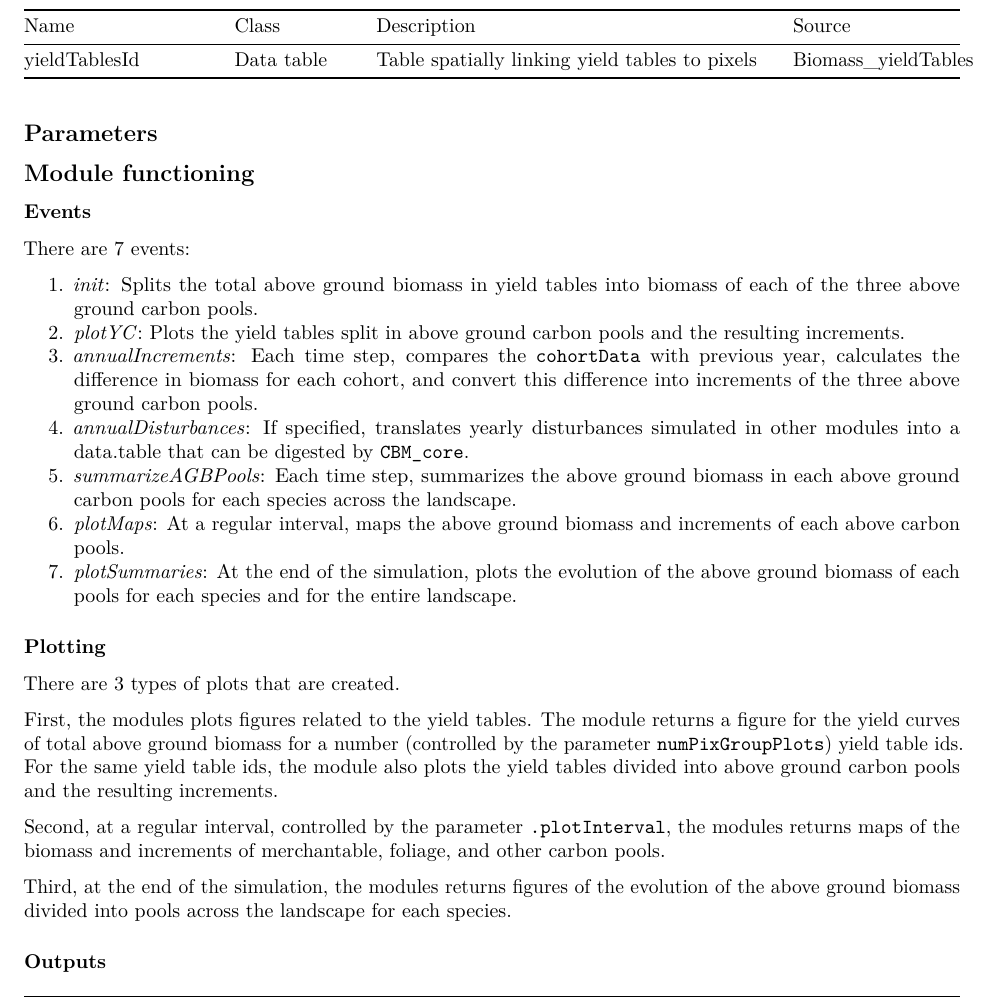
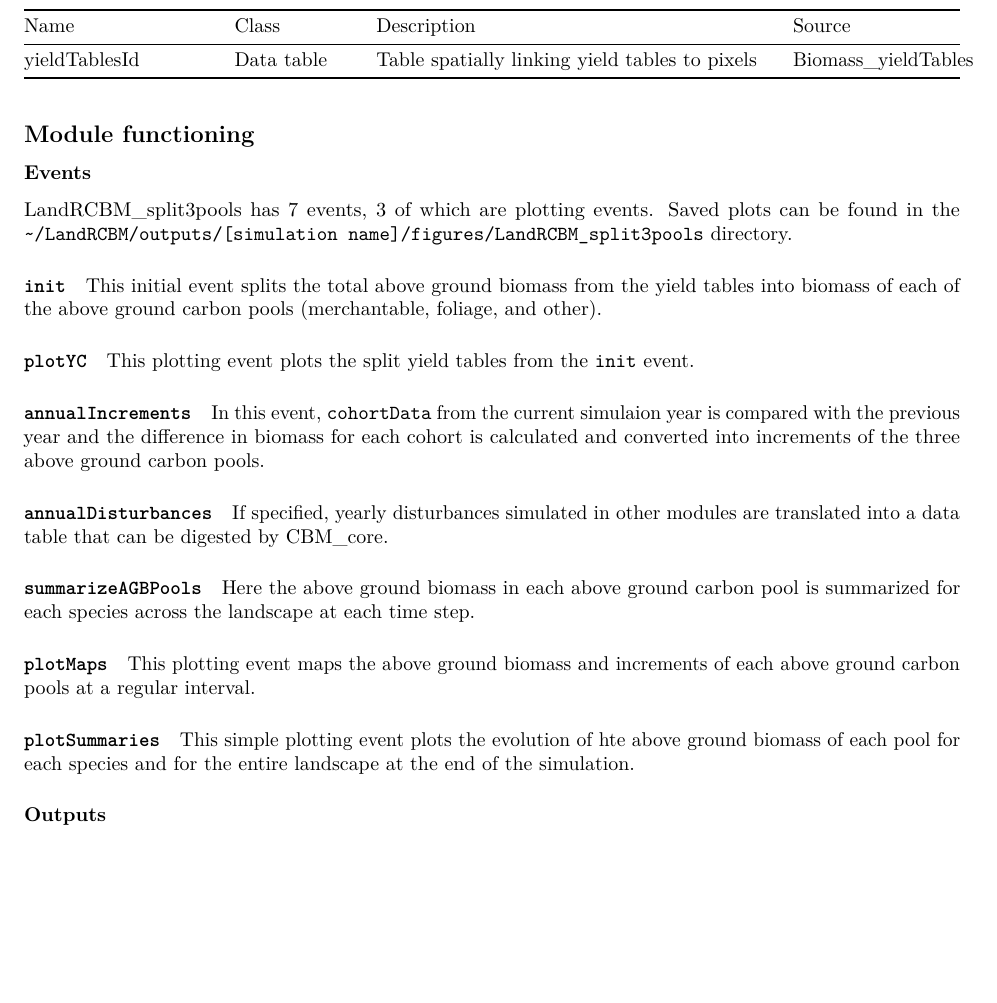
Before and after one commit to PredictiveEcology/LandRCBM_split3pools, an R Markdown document (LandRCBM_split3pools.Rmd): part of page 2 of 3, cut so that both start at the same text, the shorter picture padded with empty space. Rendered offline with R 4.5, knitr and Pandoc, then LaTeX, with nearby package versions.

Commit message:
Rmd updates

```diff
--- a/LandRCBM_split3pools.Rmd
+++ b/LandRCBM_split3pools.Rmd
@@ -40,32 +40,33 @@ The default inputs are for the RIA study area. Most inputs are expected to be pr
 | yieldTablesCumulative | Data table | Yield tables intended to supply CBM spinup requirements | Biomass_yieldTables |
 | yieldTablesId     | Data table | Table spatially linking yield tables to pixels | Biomass_yieldTables |
 
-## Parameters
-
 
 ## Module functioning
 
 ### Events
 
-There are 7 events:
+[LandRCBM_split3pools](https://github.com/PredictiveEcology/LandRCBM_split3pools) has 7 events, 3 of which are plotting events. Saved plots can be found in the `~/LandRCBM/outputs/[simulation name]/figures/LandRCBM_split3pools` directory.
 
-1. *init*: Splits the total above ground biomass in yield tables into biomass of each of the three above ground carbon pools.
-2. *plotYC*: Plots the yield tables split in above ground carbon pools and the resulting increments.
-3. *annualIncrements*: Each time step, compares the `cohortData` with previous year, calculates the difference in biomass for each cohort, and convert this difference into increments of the three above ground carbon pools.
-4. *annualDisturbances*: If specified, translates yearly disturbances simulated in other modules into a data.table that can be digested by `CBM_core`.
-5. *summarizeAGBPools*: Each time step, summarizes the above ground biomass in each above ground carbon pools for each species across the landscape.
-6. *plotMaps*: At a regular interval, maps the above ground biomass and increments of each above carbon pools.
-7. *plotSummaries*: At the end of the simulation, plots the evolution of the above ground biomass of each pools for each species and for the entire landscape.
+#### `init`
+This initial event splits the total above ground biomass from the yield tables into biomass of each of the above ground carbon pools (merchantable, foliage, and other).
 
-### Plotting
+#### `plotYC`
+This plotting event plots the split yield tables from the `init` event.
 
-There are 3 types of plots that are created.
+#### `annualIncrements`
+In this event, `cohortData` from the current simulaion year is compared with the previous year and the difference in biomass for each cohort is calculated and converted into increments of the three above ground carbon pools.
 
-First, the modules plots figures related to the yield tables. The module returns a figure for the yield curves of total above ground biomass for a number (controlled by the parameter `numPixGroupPlots`) yield table ids. For the same yield table ids, the module also plots the yield tables divided into above ground carbon pools and the resulting increments.
+#### `annualDisturbances`
+If specified, yearly disturbances simulated in other modules are translated into a data table that can be digested by [CBM_core](https://github.com/PredictiveEcology/CBM_core).
 
-Second, at a regular interval, controlled by the parameter `.plotInterval`, the modules returns maps of the biomass and increments of merchantable, foliage, and other carbon pools.
+#### `summarizeAGBPools`
+Here the above ground biomass in each above ground carbon pool is summarized for each species across the landscape at each time step.
 
-Third, at the end of the simulation, the modules returns figures of the evolution of the above ground biomass divided into pools across the landscape for each species.
+#### `plotMaps`
+This plotting event maps the above ground biomass and increments of each above ground carbon pools at a regular interval.
+
+#### `plotSummaries`
+This simple plotting event plots the evolution of hte above ground biomass of each pool for each species and for the entire landscape at the end of the simulation.
 
 ### Outputs
 
```
Also changed, not shown: LandRCBM_split3pools.Rmd (2 more changed lines).
